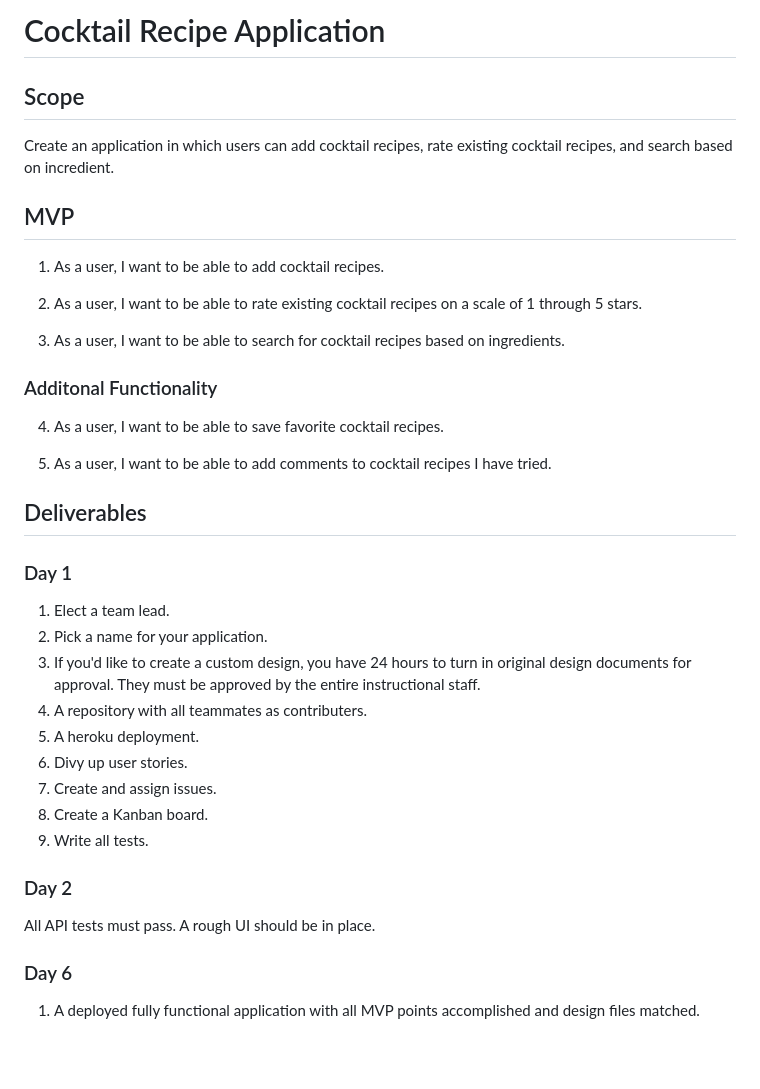
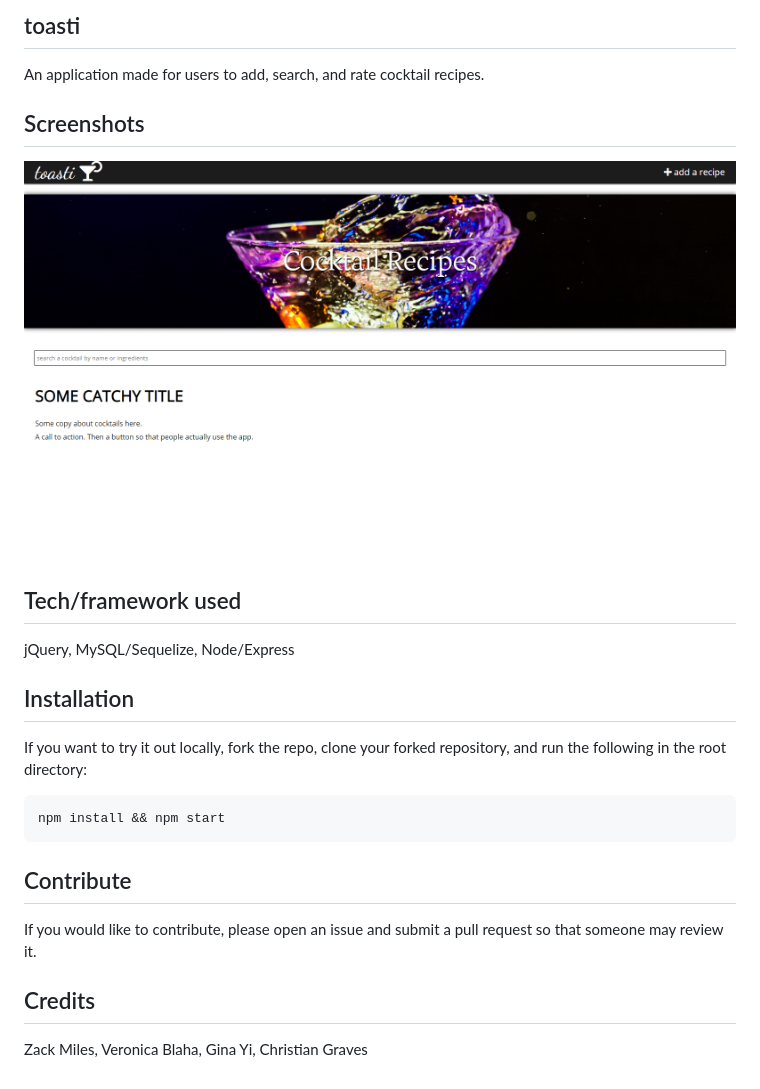
Before and after one commit to zmiles17/toasti, a Markdown page: README.md, the part around the change. GitHub-like rendering; pictures changed too: public/assets/screenshot.png (added); blank space fills up the shorter version.

Commit message:
updated readme and added browser tab icon

````diff
--- a/README.md
+++ b/README.md
@@ -1,46 +1,23 @@
-# Cocktail Recipe Application
+## toasti
+An application made for users to add, search, and rate cocktail recipes.
 
-## Scope
+## Screenshots
+![](public/assets/screenshot.png)
 
-Create an application in which users can add cocktail recipes, rate existing cocktail recipes, and search based on incredient.
+ ## Tech/framework used
+jQuery, MySQL/Sequelize, Node/Express
 
-## MVP
+ ## Installation
+If you want to try it out locally, fork the repo, clone your forked repository, and run the following in the root directory:
+```sh
+npm install && npm start
+```
 
-1. As a user, I want to be able to add cocktail recipes.
+ ## Contribute
+If you would like to contribute, please open an issue and submit a pull request so that someone may review it.
 
-2. As a user, I want to be able to rate existing cocktail recipes on a scale of 1 through 5 stars.
-
-3. As a user, I want to be able to search for cocktail recipes based on ingredients.
-
-
-### Additonal Functionality
-4. As a user, I want to be able to save favorite cocktail recipes.
-
-5. As a user, I want to be able to add comments to cocktail recipes I have tried.
-
-
-## Deliverables
-
-### Day 1
-
-1. Elect a team lead.
-2. Pick a name for your application.
-3. If you'd like to create a custom design, you have 24 hours to turn in original design documents for approval. They must be approved by the entire instructional staff.
-4. A repository with all teammates as contributers.
-5. A heroku deployment.
-6. Divy up user stories.
-7. Create and assign issues.
-8. Create a Kanban board.
-9. Write all tests.
-
-
-
-### Day 2
-
-All API tests must pass.
-A rough UI should be in place.
-
-
-### Day 6
-
-1. A deployed fully functional application with all MVP points accomplished and design files matched.
+ ## Credits
+Zack Miles,
+Veronica Blaha,
+Gina Yi,
+Christian Graves
````
Also changed, not shown: 4 other files.
